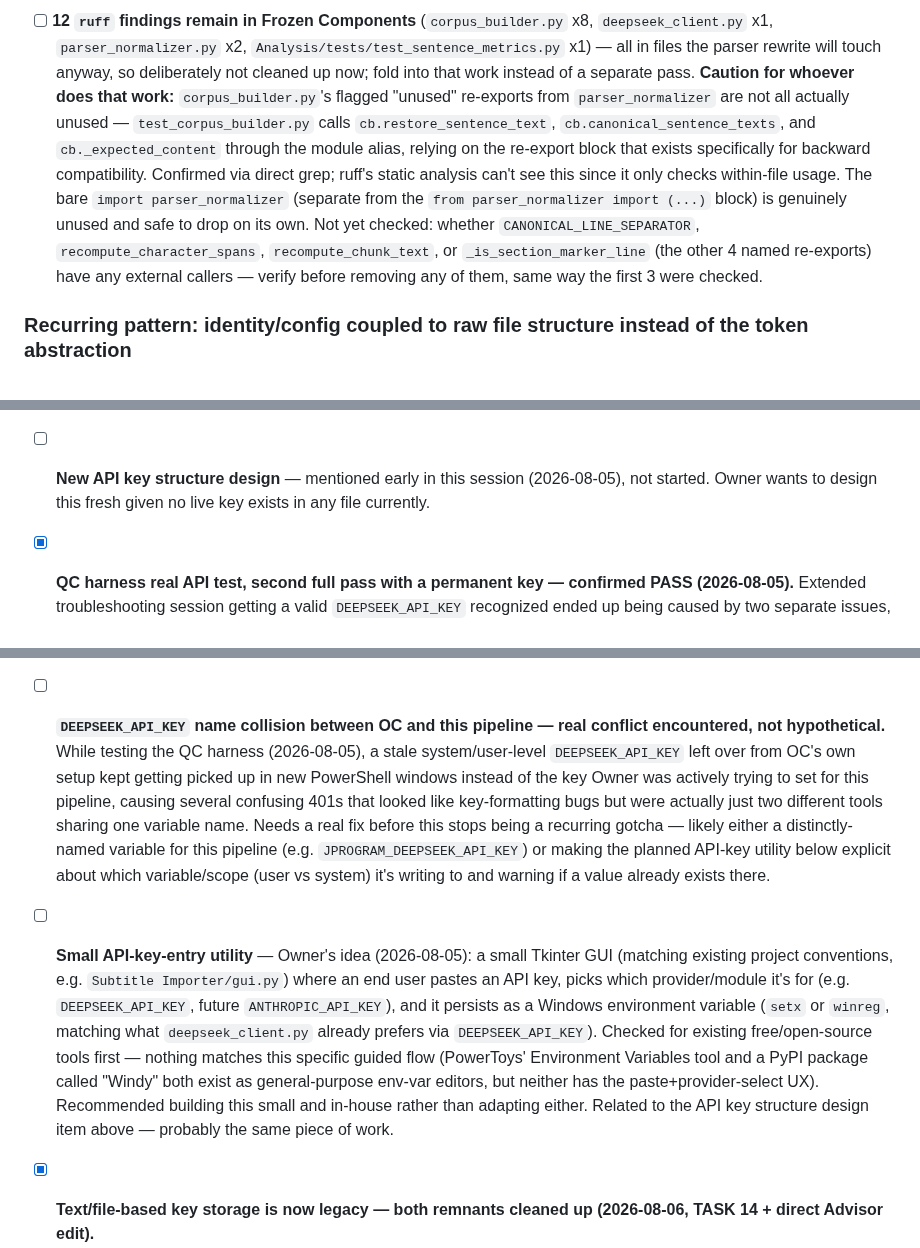
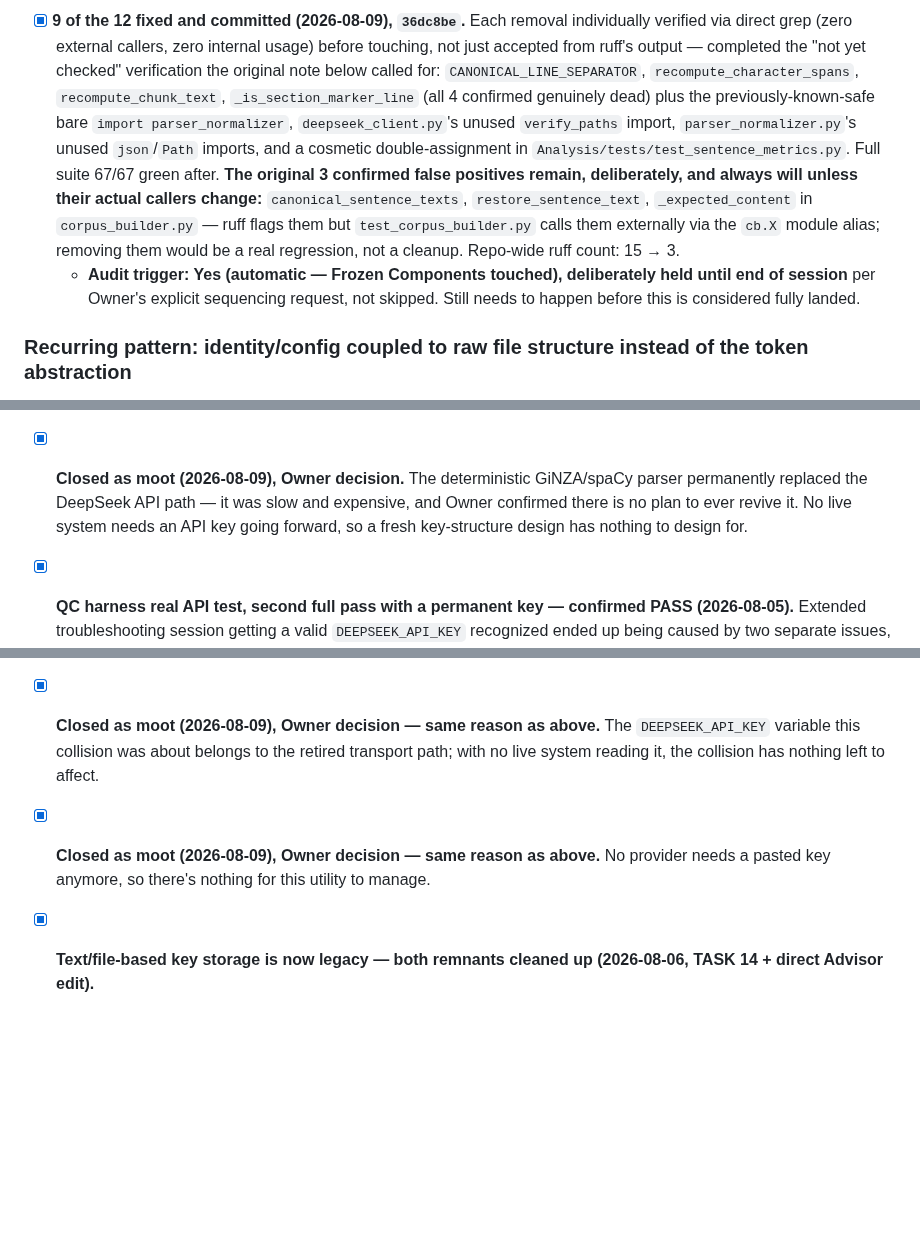
Before and after one commit to shawnaloisio-glitch/Jprogram, a Markdown page: WORKING_LIST.md, 3 parts joined by grey strips. GitHub-like rendering; blank space fills up the shorter version.

Commit message:
Close the API-key backlog as moot -- deterministic parser replaced DeepSeek for good
Four items (key structure design, DEEPSEEK_API_KEY/OC name collision,
key-entry GUI utility, DeepSeek-vs-Claude transport swap test) all
depended on a live system needing an API key. The deterministic
GiNZA/spaCy parser permanently replaced that DeepSeek path -- faster,
cheaper, no API dependency -- so none of these have anything left to
apply to. Owner decision, not a technical resolution.

```diff
--- a/WORKING_LIST.md
+++ b/WORKING_LIST.md
@@ -119,5 +119,6 @@ Episode#/Season# are new optional, purely cosmetic metadata fields.
 
-- [ ] **12 `ruff` findings remain in Frozen Components** (`corpus_builder.py` x8, `deepseek_client.py` x1, `parser_normalizer.py` x2, `Analysis/tests/test_sentence_metrics.py` x1) — all in files the parser rewrite will touch anyway, so deliberately not cleaned up now; fold into that work instead of a separate pass. **Caution for whoever does that work:** `corpus_builder.py`'s flagged "unused" re-exports from `parser_normalizer` are not all actually unused — `test_corpus_builder.py` calls `cb.restore_sentence_text`, `cb.canonical_sentence_texts`, and `cb._expected_content` through the module alias, relying on the re-export block that exists specifically for backward compatibility. Confirmed via direct grep; ruff's static analysis can't see this since it only checks within-file usage. The bare `import parser_normalizer` (separate from the `from parser_normalizer import (...)` block) is genuinely unused and safe to drop on its own. Not yet checked: whether `CANONICAL_LINE_SEPARATOR`, `recompute_character_spans`, `recompute_chunk_text`, or `_is_section_marker_line` (the other 4 named re-exports) have any external callers — verify before removing any of them, same way the first 3 were checked.
+- [x] **9 of the 12 fixed and committed (2026-08-09), `36dc8be`.** Each removal individually verified via direct grep (zero external callers, zero internal usage) before touching, not just accepted from ruff's output — completed the "not yet checked" verification the original note below called for: `CANONICAL_LINE_SEPARATOR`, `recompute_character_spans`, `recompute_chunk_text`, `_is_section_marker_line` (all 4 confirmed genuinely dead) plus the previously-known-safe bare `import parser_normalizer`, `deepseek_client.py`'s unused `verify_paths` import, `parser_normalizer.py`'s unused `json`/`Path` imports, and a cosmetic double-assignment in `Analysis/tests/test_sentence_metrics.py`. Full suite 67/67 green after. **The original 3 confirmed false positives remain, deliberately, and always will unless their actual callers change:** `canonical_sentence_texts`, `restore_sentence_text`, `_expected_content` in `corpus_builder.py` — ruff flags them but `test_corpus_builder.py` calls them externally via the `cb.X` module alias; removing them would be a real regression, not a cleanup. Repo-wide ruff count: 15 → 3.
+  - **Audit trigger: Yes (automatic — Frozen Components touched), deliberately held until end of session** per Owner's explicit sequencing request, not skipped. Still needs to happen before this is considered fully landed.
 
 ### Recurring pattern: identity/config coupled to raw file structure instead of the token abstraction
 
@@ -136,10 +137,10 @@ Worth keeping the pattern-recognition lesson regardless — the next time raw fi
 **Confirmed real-world requirement, not theoretical (2026-08-05):** Owner has actual collections exceeding 1,000 items (e.g. One Piece). Verified directly: `source_id.py`'s `format_sequence(episode, "ep", width=3)` zero-pads to a *minimum* of 3 digits, not a fixed width — Python's format spec doesn't truncate, so episode 1000 produces `ep1000` (4 digits) sitting alongside `ep001`-style 3-digit ones. Confirmed via direct test that this breaks lexicographic sort: `sorted(['ep999','ep1000','ep1050'])` puts `ep1000` and `ep1050` *before* `ep999`. No functional/data-integrity impact currently (grepped — nothing scans for "max episode" to make decisions), but it does affect GUI display ordering (`processing_tab.py`'s label-string sort, already flagged by OC's audit as buggy even at the 1-vs-2-digit boundary) — this makes it materially worse at real collection scale. Any redesign of the sequence-slot mechanism must handle widths beyond 3 digits correctly, not just avoid episode=0.
 
 - [ ] **`sentence_index` "no gaps" not validated — confirmed real spec/code drift, deliberately deferred (2026-08-05).** `Data Processor/response_validator.py` only checks strictly-ascending + non-negative, never checks for skipped indices (e.g. `0, 1, 3` passes). `PARSER_OUTPUT_SPEC.md` line 253 requires "no gaps" — confirmed by direct read, a real frozen-contract requirement, not just an audit claim. **Investigated further (2026-08-05): confirmed zero current functional impact.** The parser's job-local `sentence_index` is never restored/touched by `canonicalize()` (only `text`, word char spans, and chunk text are); it's also never read by any of the 9 Analysis modules — all of them compute distance/frequency/position exclusively from `ids.sentence_id`, the Corpus Builder's own independently-assigned global counter (gap-free by construction, unrelated to the parser's self-reported value). A gap in `sentence_index` today would sit as inert stored metadata with no effect on any real analysis output. Owner decision: leave as-is for now, prioritize real user-facing issues/UI work instead — it's a Frozen Component (`response_validator.py`), so even a trivial fix auto-triggers an audit, not worth that overhead for a currently-inert field. Revisit if something ever starts reading `sentence_index` directly, or if UI/user-issue backlog clears.
-- [ ] **New API key structure design** — mentioned early in this session (2026-08-05), not started. Owner wants to design this fresh given no live key exists in any file currently.
+- [x] **Closed as moot (2026-08-09), Owner decision.** The deterministic GiNZA/spaCy parser permanently replaced the DeepSeek API path — it was slow and expensive, and Owner confirmed there is no plan to ever revive it. No live system needs an API key going forward, so a fresh key-structure design has nothing to design for.
 - [x] **QC harness real API test, second full pass with a permanent key — confirmed PASS (2026-08-05).** Extended troubleshooting session getting a valid `DEEPSEEK_API_KEY` recognized ended up being caused by two separate issues, both resolved: (1) an early `setx "..."` paste that included literal quote characters in the value, and (2) a much larger one — Advisor's own Bash tool session held a stale, cached copy of the environment variable from early in the conversation and never picked up any of Owner's later, correctly-made changes (via `setx` or the Environment Variables GUI), causing several rounds of misdiagnosed "invalid key" failures that were actually just Advisor reading old cached state. Root-caused by reading the value directly from the persistent store (`powershell.exe -Command "[System.Environment]::GetEnvironmentVariable(...)"`) instead of the shell's own environment, which immediately revealed the mismatch. Fix logged in `CLAUDE.md`'s standing sandbox-caution section so this doesn't repeat. Final result: "Jprogram Key" was valid the whole time; full pipeline re-ran end-to-end and passed every ground-truth check again.
-- [ ] **`DEEPSEEK_API_KEY` name collision between OC and this pipeline — real conflict encountered, not hypothetical.** While testing the QC harness (2026-08-05), a stale system/user-level `DEEPSEEK_API_KEY` left over from OC's own setup kept getting picked up in new PowerShell windows instead of the key Owner was actively trying to set for this pipeline, causing several confusing 401s that looked like key-formatting bugs but were actually just two different tools sharing one variable name. Needs a real fix before this stops being a recurring gotcha — likely either a distinctly-named variable for this pipeline (e.g. `JPROGRAM_DEEPSEEK_API_KEY`) or making the planned API-key utility below explicit about which variable/scope (user vs system) it's writing to and warning if a value already exists there.
-- [ ] **Small API-key-entry utility** — Owner's idea (2026-08-05): a small Tkinter GUI (matching existing project conventions, e.g. `Subtitle Importer/gui.py`) where an end user pastes an API key, picks which provider/module it's for (e.g. `DEEPSEEK_API_KEY`, future `ANTHROPIC_API_KEY`), and it persists as a Windows environment variable (`setx` or `winreg`, matching what `deepseek_client.py` already prefers via `DEEPSEEK_API_KEY`). Checked for existing free/open-source tools first — nothing matches this specific guided flow (PowerToys' Environment Variables tool and a PyPI package called "Windy" both exist as general-purpose env-var editors, but neither has the paste+provider-select UX). Recommended building this small and in-house rather than adapting either. Related to the API key structure design item above — probably the same piece of work.
+- [x] **Closed as moot (2026-08-09), Owner decision — same reason as above.** The `DEEPSEEK_API_KEY` variable this collision was about belongs to the retired transport path; with no live system reading it, the collision has nothing left to affect.
+- [x] **Closed as moot (2026-08-09), Owner decision — same reason as above.** No provider needs a pasted key anymore, so there's nothing for this utility to manage.
 - [x] **Text/file-based key storage is now legacy — both remnants cleaned up (2026-08-06, TASK 14 + direct Advisor edit).**
   1. `paths.py`'s `API_KEY = PROJECT_ROOT / "api_key.txt"` constant and `deepseek_client.py`'s `load_api_key()` fallback removed via a scoped OC command (Frozen Component); a real bug the removal exposed (`run()`'s stale `except (FileNotFoundError, ValueError)` no longer matching the new `EnvironmentError`) was found by OC itself, confirmed via a fresh-subagent audit, and fixed in a tight follow-up. See `Audits/Trigger_Log/2026-08-06_task14-api-key-fallback-removal.md`.
   2. The plaintext stale key entry in `.claude/settings.local.json` removed directly (Advisor's own tool config, not a product file, not tracked in git).
```
Also changed, not shown: other parts of WORKING_LIST.md (+2 -2 lines).
